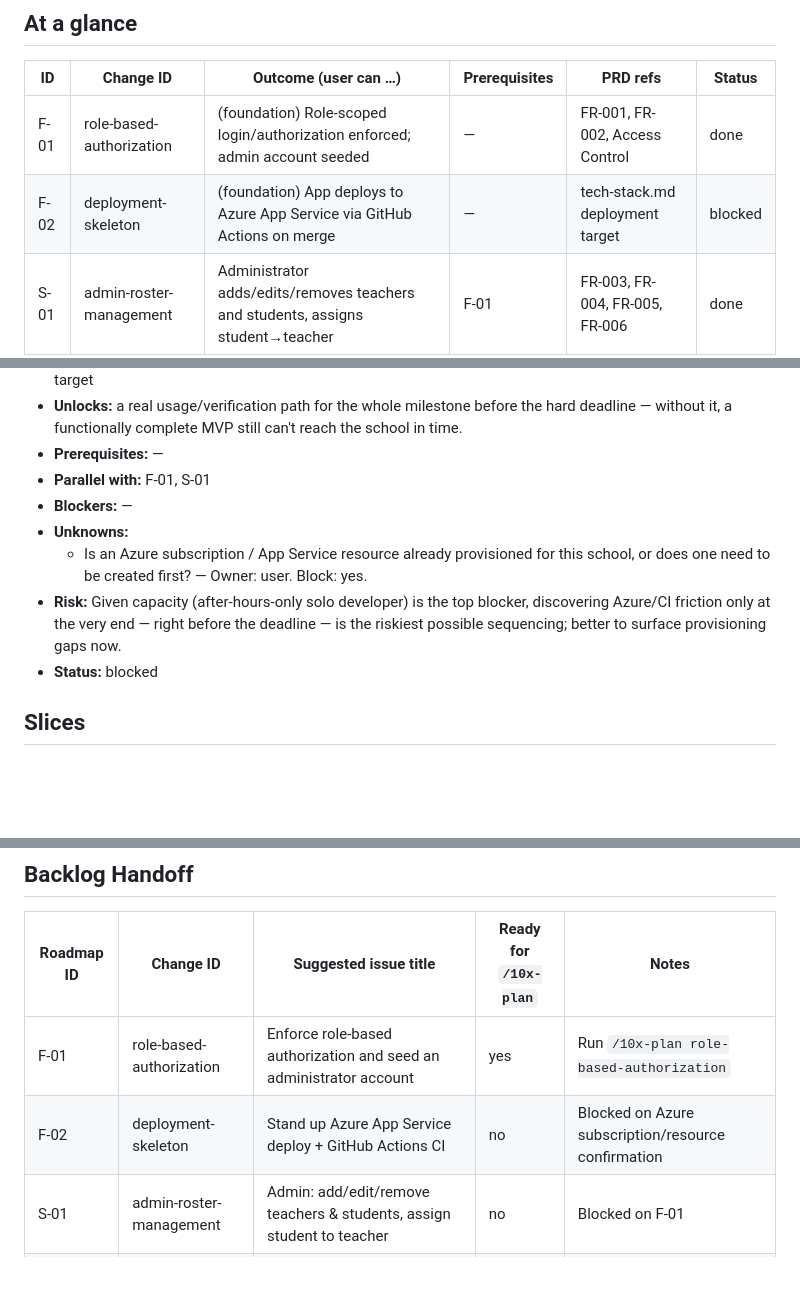
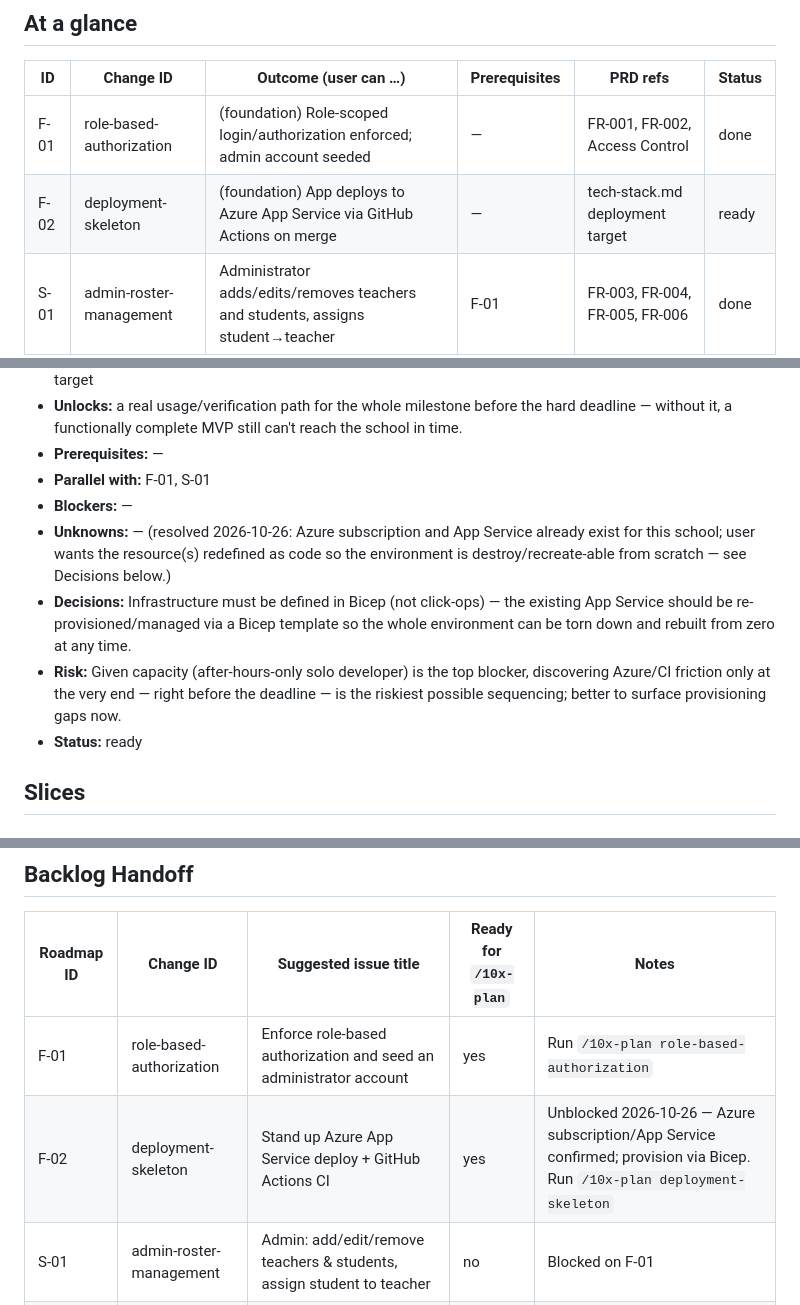
Before and after one commit to lukaszzyglowicz/melodybooker, a Markdown page: context/foundation/roadmap.md, 3 parts joined by grey strips. Drawn GitHub-style; blank space fills up the shorter version.

Commit message:
( chore(roadmap): unblock F-02 — Azure infra confirmed, Bicep decision

```diff
--- a/context/foundation/roadmap.md
+++ b/context/foundation/roadmap.md
@@ -42,7 +42,7 @@ Music teachers currently plan room reservations by hand in Excel, which cannot e
 | ID   | Change ID                   | Outcome (user can …)                                                              | Prerequisites | PRD refs                       | Status   |
 | ---- | ---------------------------- | ---------------------------------------------------------------------------------- | -------------- | ------------------------------- | -------- |
 | F-01 | role-based-authorization     | (foundation) Role-scoped login/authorization enforced; admin account seeded        | —              | FR-001, FR-002, Access Control  | done |
-| F-02 | deployment-skeleton          | (foundation) App deploys to Azure App Service via GitHub Actions on merge          | —              | tech-stack.md deployment target | blocked  |
+| F-02 | deployment-skeleton          | (foundation) App deploys to Azure App Service via GitHub Actions on merge          | —              | tech-stack.md deployment target | ready    |
 | S-01 | admin-roster-management      | Administrator adds/edits/removes teachers and students, assigns student→teacher    | F-01           | FR-003, FR-004, FR-005, FR-006  | done |
 | S-02 | teacher-student-list         | Teacher logs in and sees the list of their assigned students                        | F-01, S-01     | FR-007                          | done |
 | S-03 | teacher-books-room           | Teacher reserves a room for a student's weekly lesson (auto duration, no double-booking) | F-01, S-02 | FR-008, FR-009, FR-010, US-01   | done |
@@ -96,10 +96,10 @@ Foundations below assume these are present and do NOT re-scaffold them.
 - **Prerequisites:** —
 - **Parallel with:** F-01, S-01
 - **Blockers:** —
-- **Unknowns:**
-  - Is an Azure subscription / App Service resource already provisioned for this school, or does one need to be created first? — Owner: user. Block: yes.
+- **Unknowns:** — (resolved 2026-10-26: Azure subscription and App Service already exist for this school; user wants the resource(s) redefined as code so the environment is destroy/recreate-able from scratch — see Decisions below.)
+- **Decisions:** Infrastructure must be defined in Bicep (not click-ops) — the existing App Service should be re-provisioned/managed via a Bicep template so the whole environment can be torn down and rebuilt from zero at any time.
 - **Risk:** Given capacity (after-hours-only solo developer) is the top blocker, discovering Azure/CI friction only at the very end — right before the deadline — is the riskiest possible sequencing; better to surface provisioning gaps now.
-- **Status:** blocked
+- **Status:** ready
 
 ## Slices
 
@@ -169,7 +169,7 @@ Foundations below assume these are present and do NOT re-scaffold them.
 | Roadmap ID | Change ID                      | Suggested issue title                                              | Ready for `/10x-plan` | Notes                                      |
 | ---------- | -------------------------------- | ---------------------------------------------------------------------- | ---------------------- | --------------------------------------------- |
 | F-01       | role-based-authorization         | Enforce role-based authorization and seed an administrator account     | yes                     | Run `/10x-plan role-based-authorization`       |
-| F-02       | deployment-skeleton              | Stand up Azure App Service deploy + GitHub Actions CI                  | no                      | Blocked on Azure subscription/resource confirmation |
+| F-02       | deployment-skeleton              | Stand up Azure App Service deploy + GitHub Actions CI                  | yes                     | Unblocked 2026-10-26 — Azure subscription/App Service confirmed; provision via Bicep. Run `/10x-plan deployment-skeleton` |
 | S-01       | admin-roster-management          | Admin: add/edit/remove teachers & students, assign student to teacher  | no                      | Blocked on F-01                                |
 | S-02       | teacher-student-list              | Teacher: view list of assigned students                                | no                      | Blocked on F-01, S-01                          |
 | S-03       | teacher-books-room                | Teacher: book a weekly recurring room reservation (auto duration, no double-booking) | no   | Blocked on F-01, S-02 — this is the north star |
```
Also changed, not shown: other parts of context/foundation/roadmap.md (+2 -2 lines).
